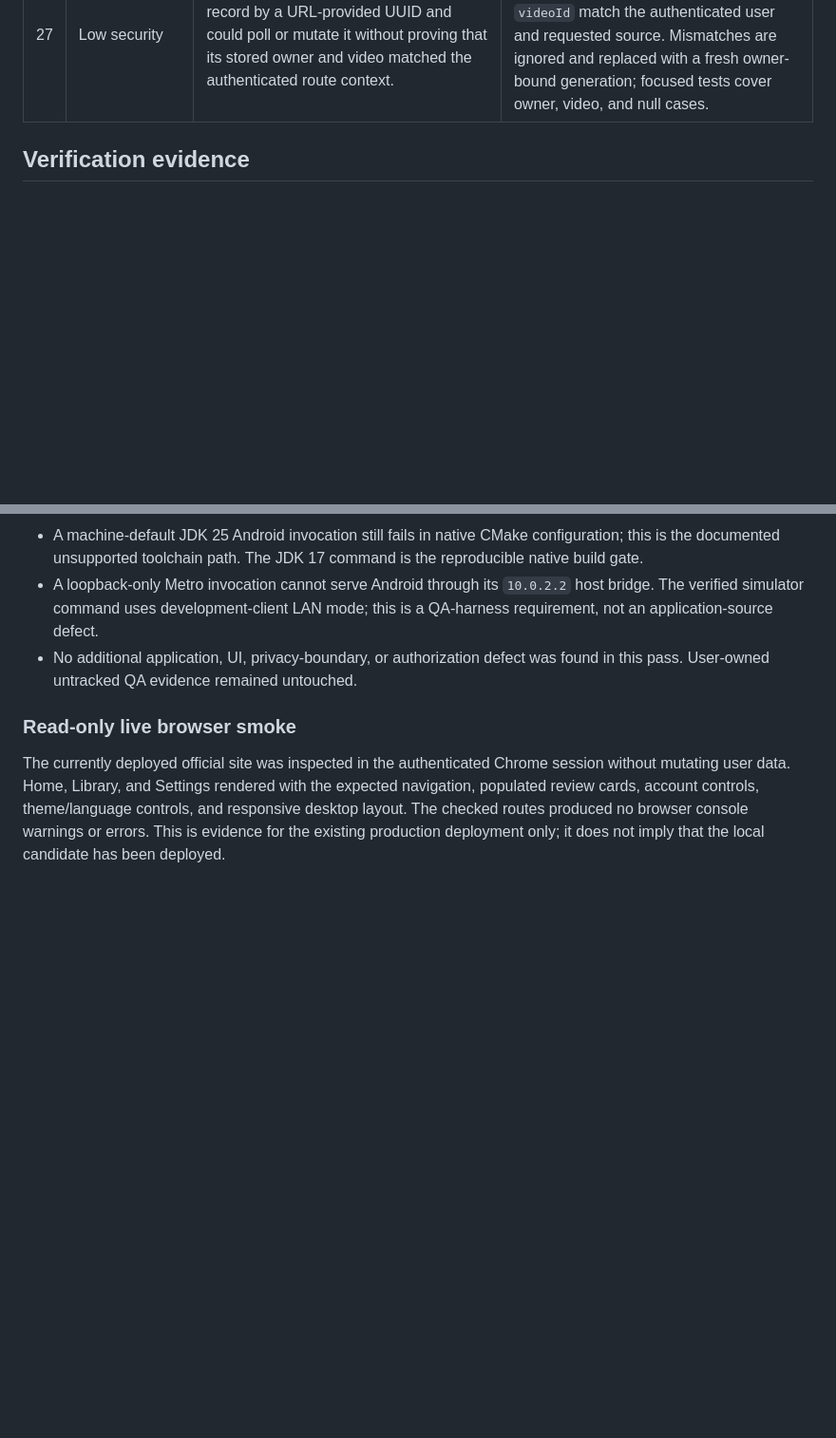
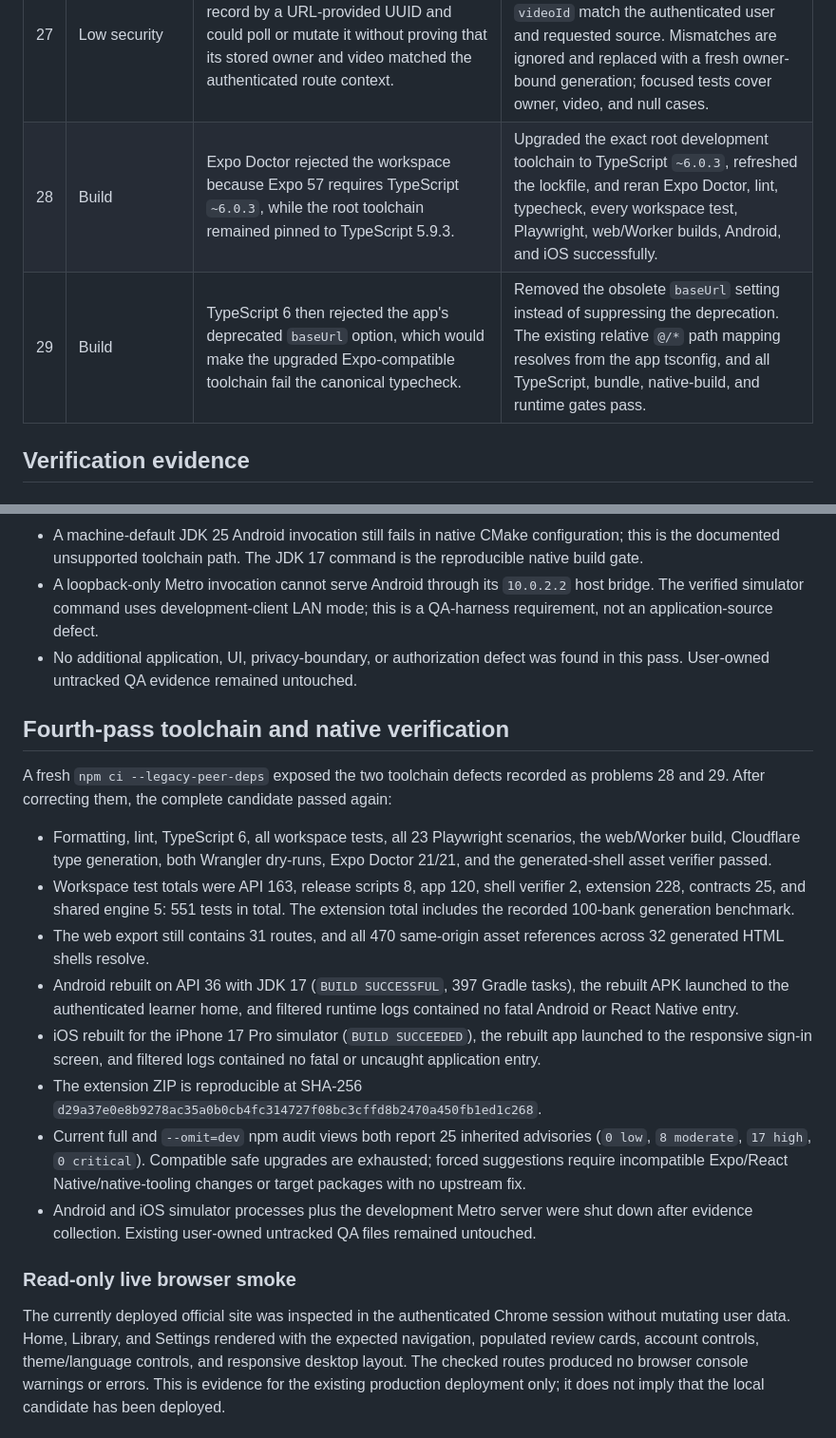
Before and after one commit to 404-Waifu-Not-Found/HHCC2026, a Markdown page: qa-results/local-production-readiness-remediation-2026-08-18.md, 2 parts joined by grey strips. Shown at 95% size. Drawn GitHub-style; blank space fills up the shorter version.

Commit message:
docs(qa): record fourth-pass verification

```diff
--- a/qa-results/local-production-readiness-remediation-2026-08-18.md
+++ b/qa-results/local-production-readiness-remediation-2026-08-18.md
@@ -39,6 +39,8 @@
 | 25  | Documentation | The progressive short-answer grader comment claimed pipeline-7 attempts still used a historical grader, while the route now correctly uses the deterministic compatibility grader for every stored rubric shape.                                         | Corrected the comment to describe the actual privacy-preserving compatibility path; existing legacy, atomic, proposition, enumeration, Chinese, and formula grading regressions all remain green.                                                                                      |
 | 26  | Low security  | Rapid native account transitions could complete asynchronous cleanup out of order and restore a stale observed-user marker. A later account could then be treated as though the prior boundary had already been processed.                               | Native account-boundary work now runs through a rejection-isolated serial task queue. Delayed A→B→C transition coverage proves every departing account is cleaned in order and the final observed marker belongs to C.                                                                 |
 | 27  | Low security  | The create route loaded a generation record by a URL-provided UUID and could poll or mutate it without proving that its stored owner and video matched the authenticated route context.                                                                  | Generation records are now accepted only when both `ownerUserId` and `videoId` match the authenticated user and requested source. Mismatches are ignored and replaced with a fresh owner-bound generation; focused tests cover owner, video, and null cases.                           |
+| 28  | Build         | Expo Doctor rejected the workspace because Expo 57 requires TypeScript `~6.0.3`, while the root toolchain remained pinned to TypeScript 5.9.3.                                                                                                           | Upgraded the exact root development toolchain to TypeScript `~6.0.3`, refreshed the lockfile, and reran Expo Doctor, lint, typecheck, every workspace test, Playwright, web/Worker builds, Android, and iOS successfully.                                                              |
+| 29  | Build         | TypeScript 6 then rejected the app's deprecated `baseUrl` option, which would make the upgraded Expo-compatible toolchain fail the canonical typecheck.                                                                                                  | Removed the obsolete `baseUrl` setting instead of suppressing the deprecation. The existing relative `@/*` path mapping resolves from the app tsconfig, and all TypeScript, bundle, native-build, and runtime gates pass.                                                              |
 
 ## Verification evidence
 
@@ -126,6 +130,19 @@ After a clean `npm ci --legacy-peer-deps` using the refreshed lockfile, the comp
 - A machine-default JDK 25 Android invocation still fails in native CMake configuration; this is the documented unsupported toolchain path. The JDK 17 command is the reproducible native build gate.
 - A loopback-only Metro invocation cannot serve Android through its `10.0.2.2` host bridge. The verified simulator command uses development-client LAN mode; this is a QA-harness requirement, not an application-source defect.
 - No additional application, UI, privacy-boundary, or authorization defect was found in this pass. User-owned untracked QA evidence remained untouched.
+
+## Fourth-pass toolchain and native verification
+
+A fresh `npm ci --legacy-peer-deps` exposed the two toolchain defects recorded as problems 28 and 29. After correcting them, the complete candidate passed again:
+
+- Formatting, lint, TypeScript 6, all workspace tests, all 23 Playwright scenarios, the web/Worker build, Cloudflare type generation, both Wrangler dry-runs, Expo Doctor 21/21, and the generated-shell asset verifier passed.
+- Workspace test totals were API 163, release scripts 8, app 120, shell verifier 2, extension 228, contracts 25, and shared engine 5: 551 tests in total. The extension total includes the recorded 100-bank generation benchmark.
+- The web export still contains 31 routes, and all 470 same-origin asset references across 32 generated HTML shells resolve.
+- Android rebuilt on API 36 with JDK 17 (`BUILD SUCCESSFUL`, 397 Gradle tasks), the rebuilt APK launched to the authenticated learner home, and filtered runtime logs contained no fatal Android or React Native entry.
+- iOS rebuilt for the iPhone 17 Pro simulator (`BUILD SUCCEEDED`), the rebuilt app launched to the responsive sign-in screen, and filtered logs contained no fatal or uncaught application entry.
+- The extension ZIP is reproducible at SHA-256 `d29a37e0e8b9278ac35a0b0cb4fc314727f08bc3cffd8b2470a450fb1ed1c268`.
+- Current full and `--omit=dev` npm audit views both report 25 inherited advisories (`0 low`, `8 moderate`, `17 high`, `0 critical`). Compatible safe upgrades are exhausted; forced suggestions require incompatible Expo/React Native/native-tooling changes or target packages with no upstream fix.
+- Android and iOS simulator processes plus the development Metro server were shut down after evidence collection. Existing user-owned untracked QA files remained untouched.
 
 ### Read-only live browser smoke
 
```
Also changed, not shown: other parts of qa-results/local-production-readiness-remediation-2026-08-18.md (+2 -0 lines).
